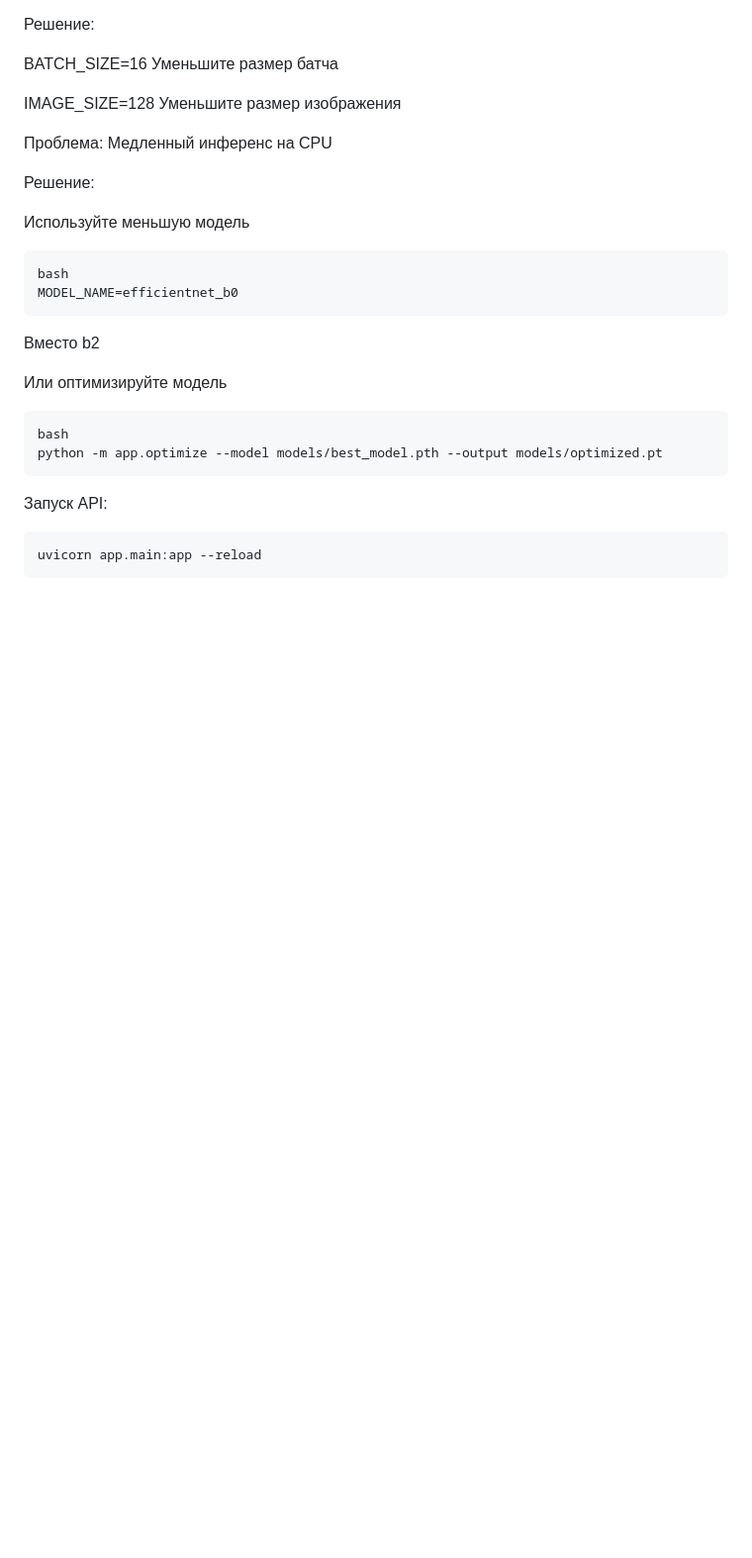
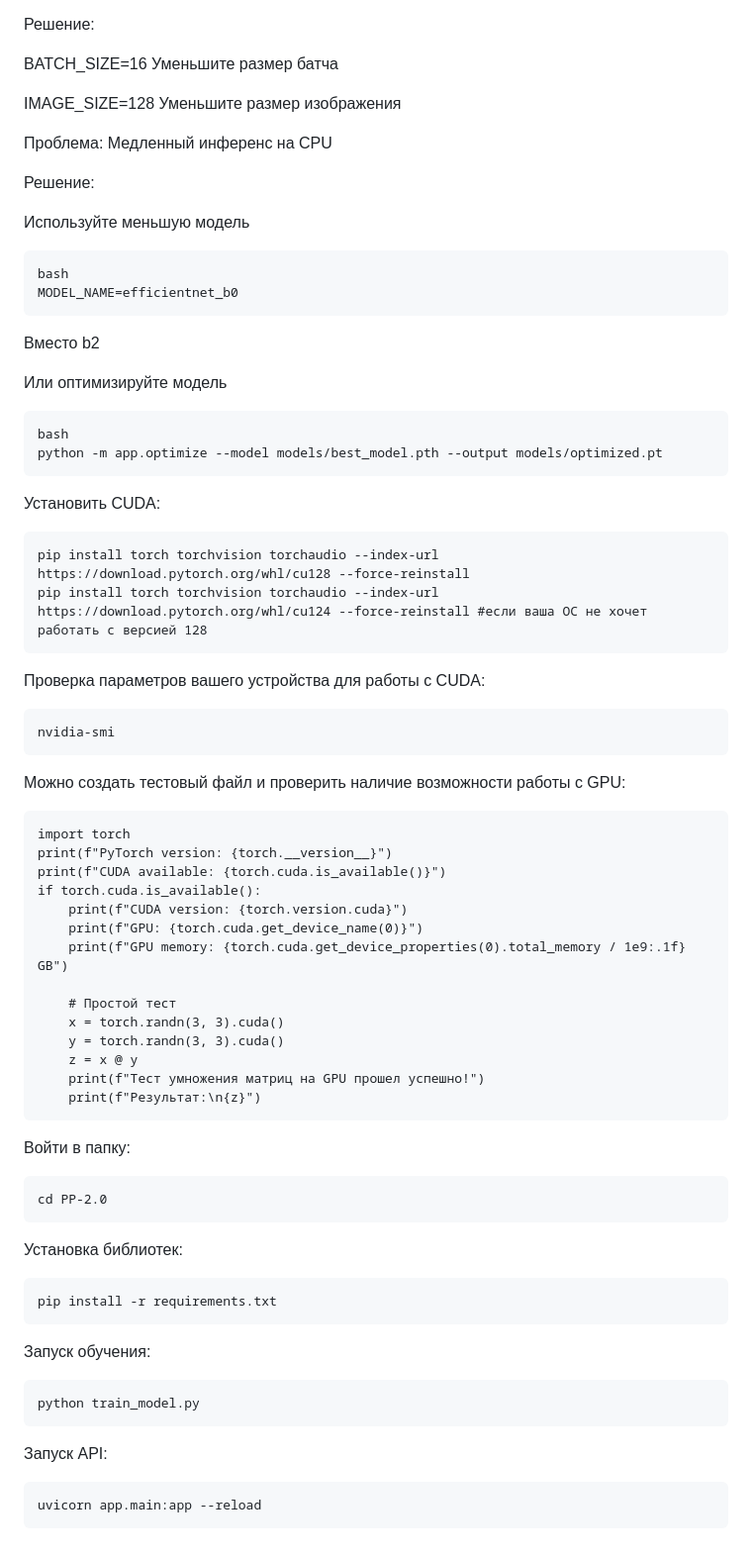
Before and after one commit to darkgoolder/PP-2.0, a Markdown page: README.md, the part around the change. Shown at 99% size. GitHub-like rendering; blank space fills up the shorter version.

````diff
--- a/README.md
+++ b/README.md
@@ -469,6 +469,61 @@ python -m app.optimize --model models/best_model.pth --output models/optimized.p
 
 
 
+Установить CUDA:
+```Command Prompt
+pip install torch torchvision torchaudio --index-url https://download.pytorch.org/whl/cu128 --force-reinstall
+pip install torch torchvision torchaudio --index-url https://download.pytorch.org/whl/cu124 --force-reinstall #если ваша ОС не хочет работать с версией 128
+```
+
+
+
+Проверка параметров вашего устройства для работы с CUDA:
+```Command Prompt
+nvidia-smi
+```
+
+
+
+Можно создать тестовый файл и проверить наличие возможности работы с GPU:
+```
+import torch
+print(f"PyTorch version: {torch.__version__}")
+print(f"CUDA available: {torch.cuda.is_available()}")
+if torch.cuda.is_available():
+    print(f"CUDA version: {torch.version.cuda}")
+    print(f"GPU: {torch.cuda.get_device_name(0)}")
+    print(f"GPU memory: {torch.cuda.get_device_properties(0).total_memory / 1e9:.1f} GB")
+
+    # Простой тест
+    x = torch.randn(3, 3).cuda()
+    y = torch.randn(3, 3).cuda()
+    z = x @ y
+    print(f"Тест умножения матриц на GPU прошел успешно!")
+    print(f"Результат:\n{z}")
+```
+
+
+Войти в папку:
+```Command Prompt
+cd PP-2.0
+```
+
+
+
+Установка библиотек:
+```Command Prompt
+pip install -r requirements.txt
+```
+
+
+
+Запуск обучения:
+```Command Prompt
+python train_model.py
+```
+
+
+
 Запуск API:
 ```Command Prompt
 uvicorn app.main:app --reload
````
